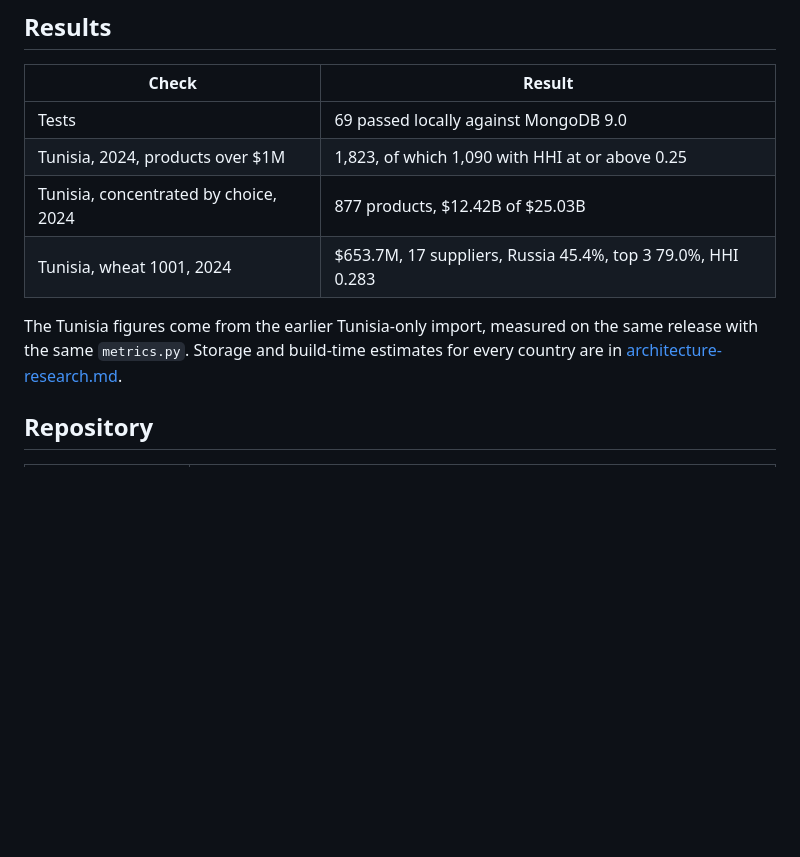
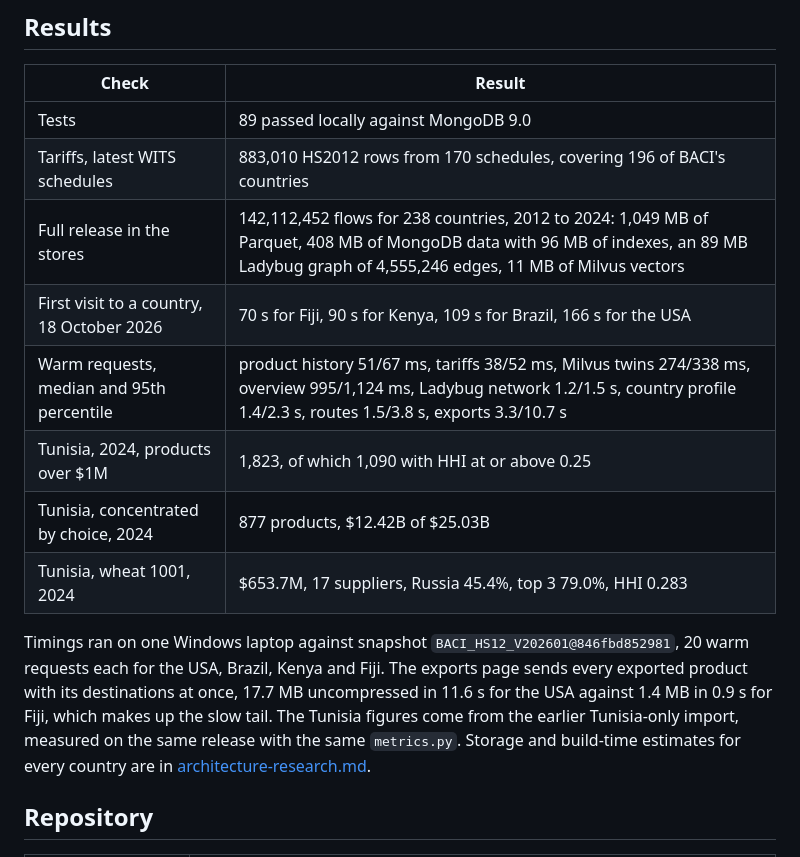
Before and after one commit to ReguiguiMohamed/AtlasOfDoubt, a Markdown page: README.md, the part around the change. GitHub-like rendering; blank space fills up the shorter version.

Commit message:
docs: record the full release benchmarks and 89 tests
Timings of the tariff join, the full 2012 to 2024 prepare, a country's
first visit and warm requests, measured on the local build.

```diff
--- a/README.md
+++ b/README.md
@@ -85,12 +85,16 @@ A new release takes the same one command with its own archive. `pytest -q` runs
 
 | Check | Result |
 | --- | --- |
-| Tests | 69 passed locally against MongoDB 9.0 |
+| Tests | 89 passed locally against MongoDB 9.0 |
+| Tariffs, latest WITS schedules | 883,010 HS2012 rows from 170 schedules, covering 196 of BACI's countries |
+| Full release in the stores | 142,112,452 flows for 238 countries, 2012 to 2024: 1,049 MB of Parquet, 408 MB of MongoDB data with 96 MB of indexes, an 89 MB Ladybug graph of 4,555,246 edges, 11 MB of Milvus vectors |
+| First visit to a country, 18 October 2026 | 70 s for Fiji, 90 s for Kenya, 109 s for Brazil, 166 s for the USA |
+| Warm requests, median and 95th percentile | product history 51/67 ms, tariffs 38/52 ms, Milvus twins 274/338 ms, overview 995/1,124 ms, Ladybug network 1.2/1.5 s, country profile 1.4/2.3 s, routes 1.5/3.8 s, exports 3.3/10.7 s |
 | Tunisia, 2024, products over $1M | 1,823, of which 1,090 with HHI at or above 0.25 |
 | Tunisia, concentrated by choice, 2024 | 877 products, $12.42B of $25.03B |
 | Tunisia, wheat 1001, 2024 | $653.7M, 17 suppliers, Russia 45.4%, top 3 79.0%, HHI 0.283 |
 
-The Tunisia figures come from the earlier Tunisia-only import, measured on the same release with the same `metrics.py`. Storage and build-time estimates for every country are in [architecture-research.md](docs/architecture-research.md).
+Timings ran on one Windows laptop against snapshot `BACI_HS12_V202601@846fbd852981`, 20 warm requests each for the USA, Brazil, Kenya and Fiji. The exports page sends every exported product with its destinations at once, 17.7 MB uncompressed in 11.6 s for the USA against 1.4 MB in 0.9 s for Fiji, which makes up the slow tail. The Tunisia figures come from the earlier Tunisia-only import, measured on the same release with the same `metrics.py`. Storage and build-time estimates for every country are in [architecture-research.md](docs/architecture-research.md).
 
 ## Repository
 
```
Also changed, not shown: atlas/README.md (+1 -1 lines).
